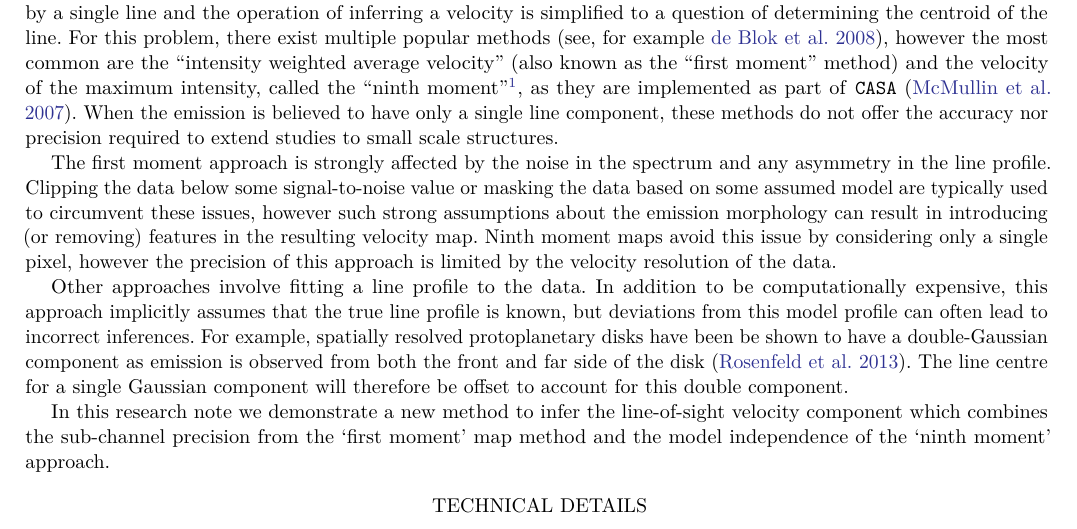
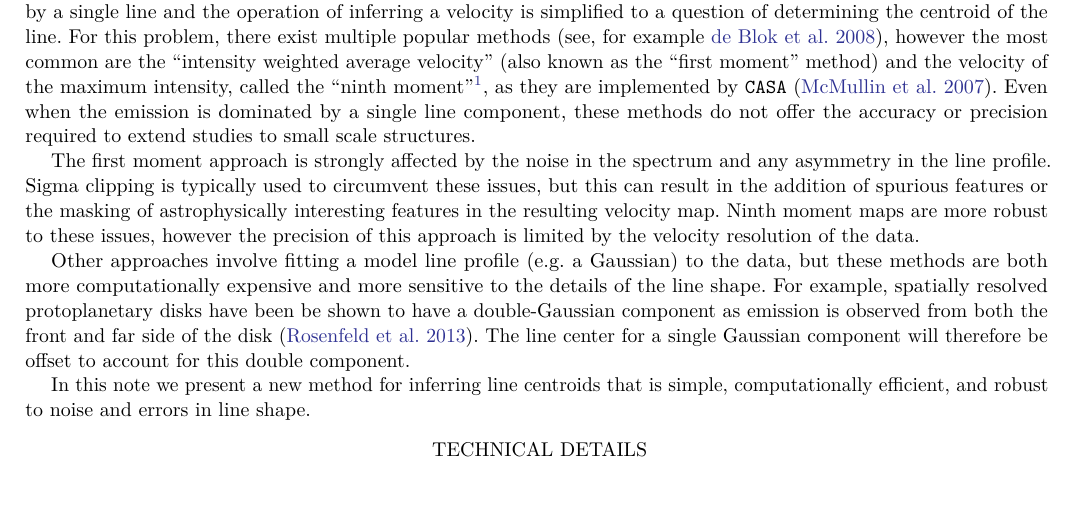
Before and after one commit to richteague/bettermoments, a LaTeX paper (paper/bettermoments.tex): part of page 1 of 4, cut so that both start at the same text, the shorter picture padded with empty space. Compiled offline with pdfLaTeX.

Commit message:
edits to bkg text

```diff
--- a/paper/bettermoments.tex
+++ b/paper/bettermoments.tex
@@ -93,22 +93,30 @@ example][]{deBlok:2008}, however the most common are the ``intensity weighted
 average velocity'' (also known as the ``first moment'' method) and the
 velocity of the maximum intensity, called the ``ninth moment''\footnote{We
 emphasize that this is a misnomer as it does not relate to any statistical
-moment.}, as they are implemented as part of \texttt{CASA}
-\citep{McMullin:2007}.
-When the emission is believed to have only a single line component, these
-methods do not offer the accuracy nor precision required to extend studies to
-small scale structures.
+moment.}, as they are implemented by \texttt{CASA} \citep{McMullin:2007}.
+Even when the emission is dominated by a single line component, these methods
+do not offer the accuracy or precision required to extend studies to small
+scale structures.
 
 The first moment approach is strongly affected by the noise in the spectrum and any asymmetry in the line profile.
-Clipping the data below some signal-to-noise value or masking the data based on some assumed model are typically used to circumvent these issues, however such strong assumptions about the emission morphology can result in introducing (or removing) features in the resulting velocity map.
-Ninth moment maps avoid this issue by considering only a single pixel, however the precision of this approach is limited by the velocity resolution of the data.
+Sigma clipping is typically used to circumvent these issues, but this can
+result in the addition of spurious features or the masking of astrophysically
+interesting features in the resulting velocity map.
+Ninth moment maps are more robust to these issues, however the precision of
+this approach is limited by the velocity resolution of the data.
 
-Other approaches involve fitting a line profile to the data.
-In addition to be computationally expensive, this approach implicitly assumes that the true line profile is known, but deviations from this model profile can often lead to incorrect inferences.
-For example, spatially resolved protoplanetary disks have been be shown to have a double-Gaussian component as emission is observed from both the front and far side of the disk \citep{Rosenfeld:2013}.
-The line centre for a single Gaussian component will therefore be offset to account for this double component.
+Other approaches involve fitting a model line profile (e.g.~a Gaussian) to the
+data, but these methods are both more computationally expensive and more
+sensitive to the details of the line shape.
+For example, spatially resolved protoplanetary disks have been be shown to
+have a double-Gaussian component as emission is observed from both the front
+and far side of the disk \citep{Rosenfeld:2013}.
+The line center for a single Gaussian component will therefore be offset to
+account for this double component.
 
-In this research note we demonstrate a new method to infer the line-of-sight velocity component which combines the sub-channel precision from the `first moment' map method and the model independence of the `ninth moment' approach.
+In this note we present a new method for inferring line centroids that is
+simple, computationally efficient, and robust to noise and errors in line
+shape.
 
 \section{Technical details}
 
```
